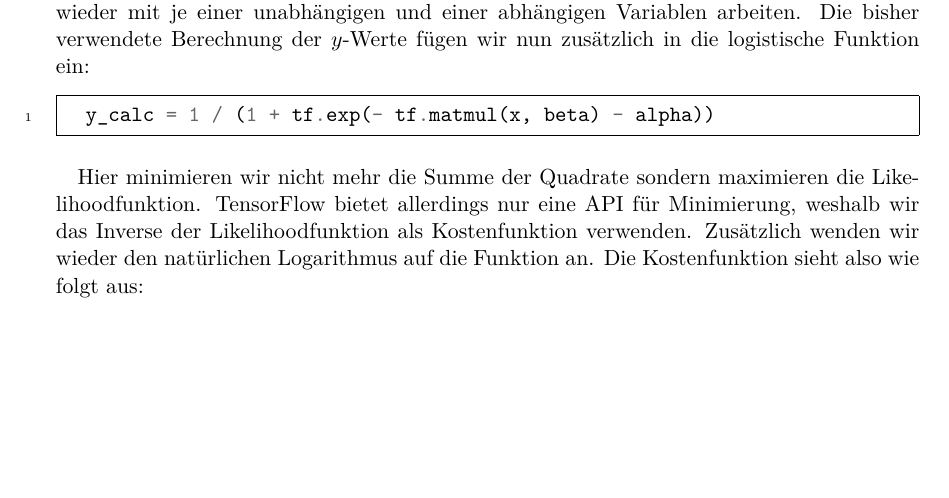
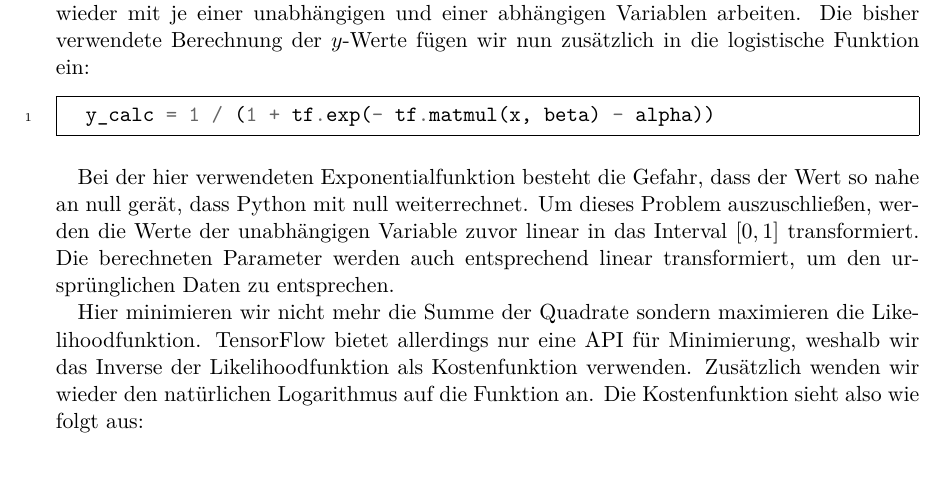
Before and after one commit to thomasheyenbrock/abschlussarbeit, a LaTeX thesis (latex/main.tex, which reads latex/chapters/Anwendung.tex): part of page 27 of 105, cut so that both start at the same text, the shorter picture padded with empty space. Compiled offline with pdfLaTeX; an older LaTeX class or package is replaced by its successor.

Commit message:
notify linear transformation in tensorflow

```diff
--- a/latex/chapters/Anwendung.tex
+++ b/latex/chapters/Anwendung.tex
@@ -215,6 +215,8 @@ Wir definieren unsere Tensoren exakt wie bei einfacher linearer Regression, da w
   y_calc = 1 / (1 + tf.exp(- tf.matmul(x, beta) - alpha))
 \end{minted}
 
+Bei der hier verwendeten Exponentialfunktion besteht die Gefahr, dass der Wert so nahe an null gerät, dass Python mit null weiterrechnet. Um dieses Problem auszuschließen, werden die Werte der unabhängigen Variable zuvor linear in das Interval $[0, 1]$ transformiert. Die berechneten Parameter werden auch entsprechend linear transformiert, um den ursprünglichen Daten zu entsprechen.
+
 Hier minimieren wir nicht mehr die Summe der Quadrate sondern maximieren die Likelihoodfunktion. TensorFlow bietet allerdings nur eine API für Minimierung, weshalb wir das Inverse der Likelihoodfunktion als Kostenfunktion verwenden. Zusätzlich wenden wir wieder den natürlichen Logarithmus auf die Funktion an. Die Kostenfunktion sieht also wie folgt aus:
 
 \begin{minted}[linenos,breaklines,frame=single]{python}
```
